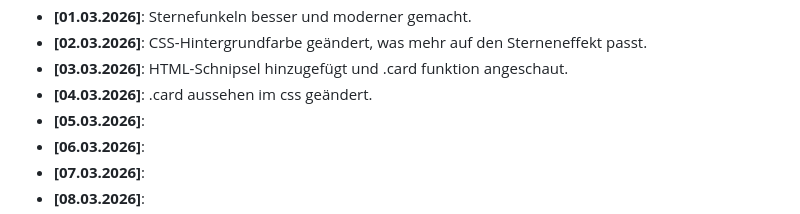
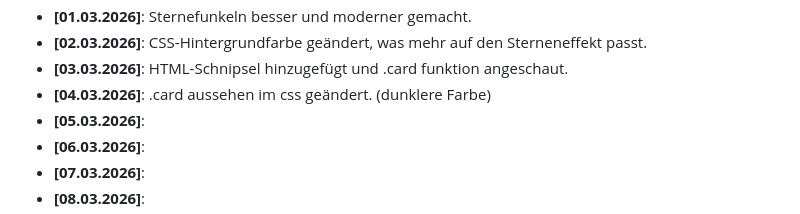
Before and after one commit to SebixDev/astro-portfolio, a Markdown page: README.md, the part around the change. Drawn GitHub-style.

Commit message:
new look

```diff
--- a/README.md
+++ b/README.md
@@ -39,7 +39,7 @@ Ein strukturiertes Lernprojekt zum praktischen Üben von **HTML**, **CSS** und *
 * **[01.03.2026]**: Sternefunkeln besser und moderner gemacht.
 * **[02.03.2026]**: CSS-Hintergrundfarbe geändert, was mehr auf den Sterneneffekt passt.
 * **[03.03.2026]**: HTML-Schnipsel hinzugefügt und .card funktion angeschaut.
-* **[04.03.2026]**: .card aussehen im css geändert.
+* **[04.03.2026]**: .card aussehen im css geändert. (dunklere Farbe)
 * **[05.03.2026]**:
 * **[06.03.2026]**:
 * **[07.03.2026]**:
```
